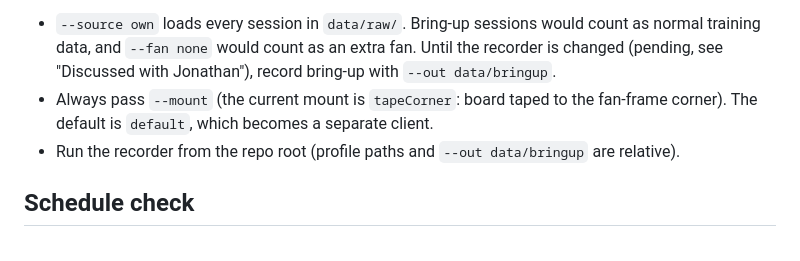
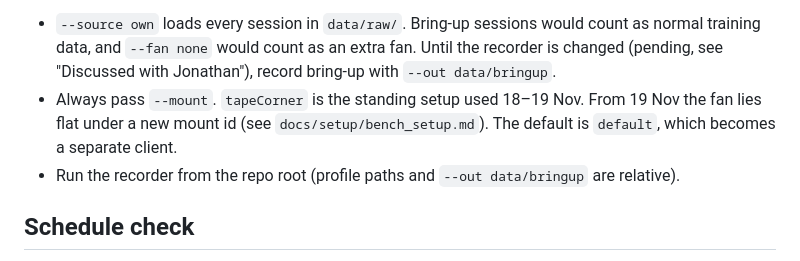
Before and after one commit to J0knee10/NTU-FYP-Edge-Computing, a Markdown page: SESSION_HANDOFF.md, the part around the change. Drawn GitHub-style.

```diff
--- a/SESSION_HANDOFF.md
+++ b/SESSION_HANDOFF.md
@@ -34,8 +34,9 @@ The to-do list lives in `Work/personal-assistant-bot/todos.md`.
 - `--source own` loads every session in `data/raw/`. Bring-up sessions would count as normal
   training data, and `--fan none` would count as an extra fan. Until the recorder is changed
   (pending, see "Discussed with Jonathan"), record bring-up with `--out data/bringup`.
-- Always pass `--mount` (the current mount is `tapeCorner`: board taped to the fan-frame corner). The
-  default is `default`, which becomes a separate client.
+- Always pass `--mount`. `tapeCorner` is the standing setup used 18–19 Nov. From 19 Nov the fan lies
+  flat under a new mount id (see `docs/setup/bench_setup.md`). The default is `default`, which becomes
+  a separate client.
 - Run the recorder from the repo root (profile paths and `--out data/bringup` are relative).
 
 ## Schedule check
```
Also changed, not shown: docs/setup/bench_setup.md (+9 -2 lines), docs/setup/2026-11-19_tapeCorner_standing.jpg (renamed from docs/setup/2026-11-19_tapeCorner.jpg).
